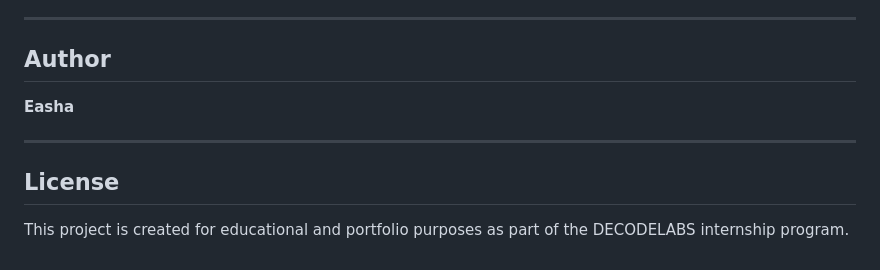
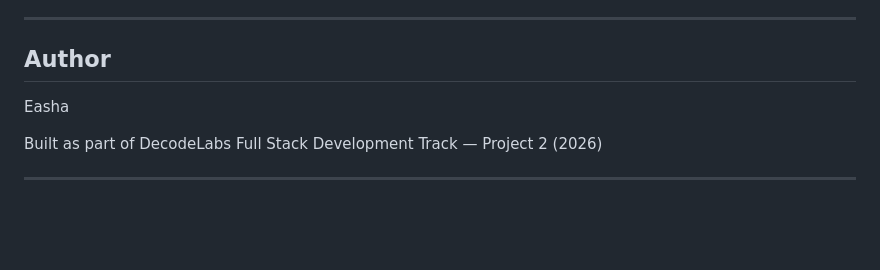
Before and after one commit to easha1708/DecodeLabs-internship-task-1, a Markdown page: README.md, the part around the change. Drawn GitHub-style; blank space fills up the shorter version.

```diff
--- a/README.md
+++ b/README.md
@@ -118,12 +118,8 @@ You can also use VS Code Live Server.
 ------------------------------------------------------------------------
 
 ## Author
+Easha
 
-**Easha**
+Built as part of DecodeLabs Full Stack Development Track — Project 2 (2026)
 
 ------------------------------------------------------------------------
-
-## License
-
-This project is created for educational and portfolio purposes as part
-of the DECODELABS internship program.
```
